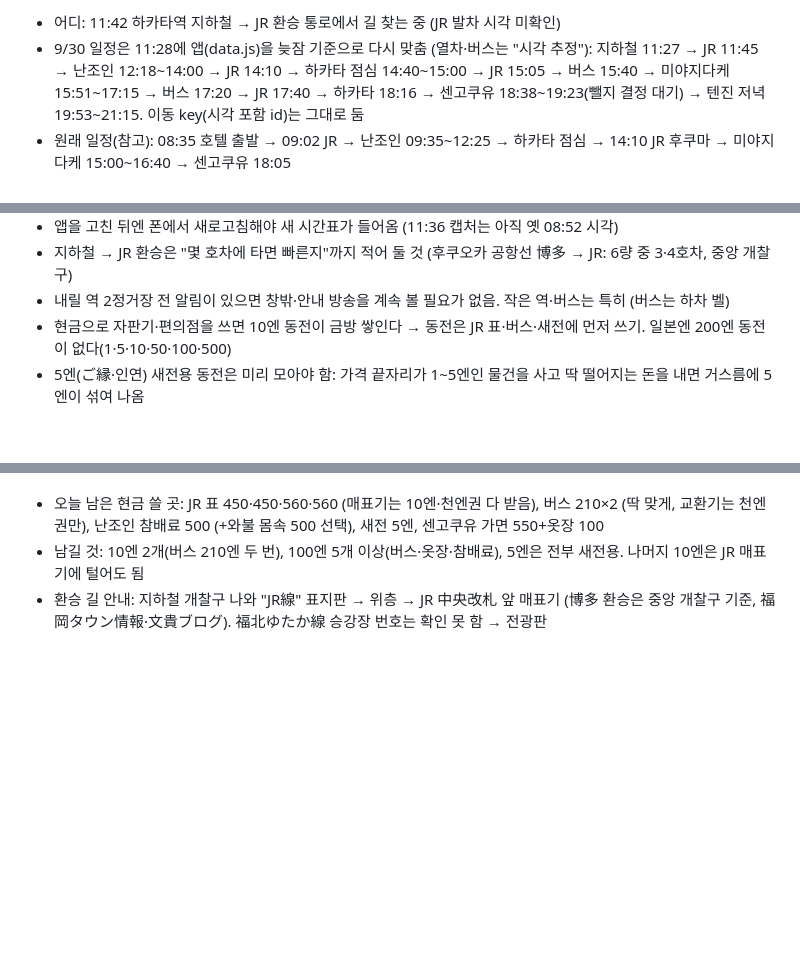
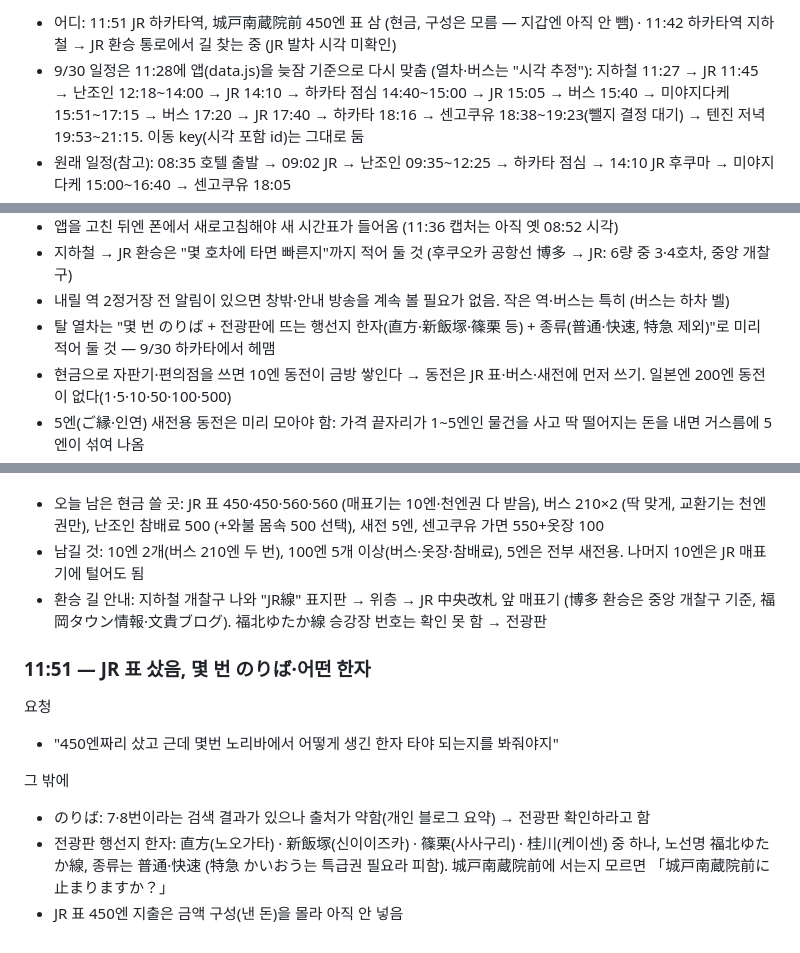
Before and after one commit to leftdrawer/fukuoka2026, a Markdown page: LOG.md, 3 parts joined by grey strips. Drawn GitHub-style; blank space fills up the shorter version.

Commit message:
LOG: 하카타 JR のりば·행선지 한자 안내
Co-Authored-By: Claude Opus 5.5 <noreply@anthropic.com>
Claude-Session: https://claude.ai/code/session_015sE8oYZBtkLvLE5mHZU7Uy

```diff
--- a/LOG.md
+++ b/LOG.md
@@ -16,5 +16,5 @@
 
-- 어디: 11:42 하카타역 지하철 → JR 환승 통로에서 길 찾는 중 (JR 발차 시각 미확인)
+- 어디: 11:51 JR 하카타역, 城戸南蔵院前 450엔 표 삼 (현금, 구성은 모름 — 지갑엔 아직 안 뺌) · 11:42 하카타역 지하철 → JR 환승 통로에서 길 찾는 중 (JR 발차 시각 미확인)
 - 9/30 일정은 11:28에 앱(data.js)을 늦잠 기준으로 다시 맞춤 (열차·버스는 "시각 추정"): 지하철 11:27 → JR 11:45 → 난조인 12:18~14:00 → JR 14:10 → 하카타 점심 14:40~15:00 → JR 15:05 → 버스 15:40 → 미야지다케 15:51~17:15 → 버스 17:20 → JR 17:40 → 하카타 18:16 → 센고쿠유 18:38~19:23(뺄지 결정 대기) → 텐진 저녁 19:53~21:15. 이동 key(시각 포함 id)는 그대로 둠
 - 원래 일정(참고): 08:35 호텔 출발 → 09:02 JR → 난조인 09:35~12:25 → 하카타 점심 → 14:10 JR 후쿠마 → 미야지다케 15:00~16:40 → 센고쿠유 18:05
 - 바뀐 계획: 해원사는 10/2 구시다신사 뒤 15:42로 옮김(9/29 22:07 요청). 10/1 츠루카메유는 뺌. 10/1 저녁은 텐진 18:30~20:55 → 걸어서 스미요시 게이바 거리 21:30
@@ -94,6 +94,7 @@
 - 앱을 고친 뒤엔 폰에서 새로고침해야 새 시간표가 들어옴 (11:36 캡처는 아직 옛 08:52 시각)
 - 지하철 → JR 환승은 "몇 호차에 타면 빠른지"까지 적어 둘 것 (후쿠오카 공항선 博多 → JR: 6량 중 3·4호차, 중앙 개찰구)
 - 내릴 역 2정거장 전 알림이 있으면 창밖·안내 방송을 계속 볼 필요가 없음. 작은 역·버스는 특히 (버스는 하차 벨)
+- 탈 열차는 "몇 번 のりば + 전광판에 뜨는 행선지 한자(直方·新飯塚·篠栗 등) + 종류(普通·快速, 特急 제외)"로 미리 적어 둘 것 — 9/30 하카타에서 헤맴
 - 현금으로 자판기·편의점을 쓰면 10엔 동전이 금방 쌓인다 → 동전은 JR 표·버스·새전에 먼저 쓰기. 일본엔 200엔 동전이 없다(1·5·10·50·100·500)
 - 5엔(ご縁·인연) 새전용 동전은 미리 모아야 함: 가격 끝자리가 1~5엔인 물건을 사고 딱 떨어지는 돈을 내면 거스름에 5엔이 섞여 나옴
 - 버스 동전 교환기는 천엔권만. 1만엔·5천엔권은 편의점에서 미리 깨기
@@ -535,3 +536,13 @@
 - 오늘 남은 현금 쓸 곳: JR 표 450·450·560·560 (매표기는 10엔·천엔권 다 받음), 버스 210×2 (딱 맞게, 교환기는 천엔권만), 난조인 참배료 500 (+와불 몸속 500 선택), 새전 5엔, 센고쿠유 가면 550+옷장 100
 - 남길 것: 10엔 2개(버스 210엔 두 번), 100엔 5개 이상(버스·옷장·참배료), 5엔은 전부 새전용. 나머지 10엔은 JR 매표기에 털어도 됨
 - 환승 길 안내: 지하철 개찰구 나와 "JR線" 표지판 → 위층 → JR 中央改札 앞 매표기 (博多 환승은 중앙 개찰구 기준, 福岡タウン情報·文貴ブログ). 福北ゆたか線 승강장 번호는 확인 못 함 → 전광판
+
+### 11:51 — JR 표 샀음, 몇 번 のりば·어떤 한자
+
+요청
+- "450엔짜리 샀고 근데 몇번 노리바에서 어떻게 생긴 한자 타야 되는지를 봐줘야지"
+
+그 밖에
+- のりば: 7·8번이라는 검색 결과가 있으나 출처가 약함(개인 블로그 요약) → 전광판 확인하라고 함
+- 전광판 행선지 한자: 直方(노오가타) · 新飯塚(신이이즈카) · 篠栗(사사구리) · 桂川(케이센) 중 하나, 노선명 福北ゆたか線, 종류는 普通·快速 (特急 かいおう는 특급권 필요라 피함). 城戸南蔵院前에 서는지 모르면 「城戸南蔵院前に止まりますか？」
+- JR 표 450엔 지출은 금액 구성(낸 돈)을 몰라 아직 안 넣음
```
Also changed, not shown: other parts of LOG.md (+1 -1 lines).
